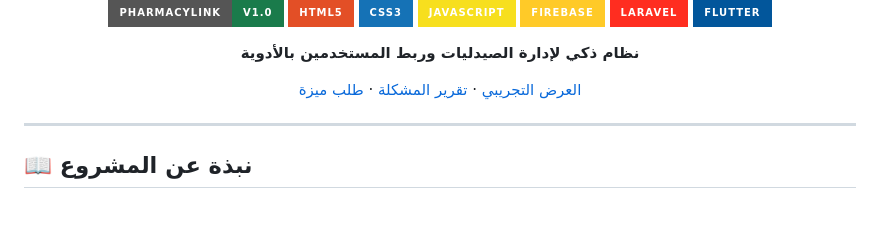
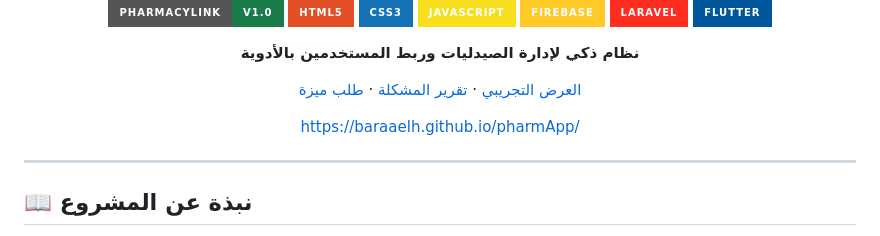
Before and after one commit to Baraaelh/pharmApp, a Markdown page: README.md, the part around the change. GitHub-like rendering; badges without logos; blank space fills up the shorter version.

```diff
--- a/README.md
+++ b/README.md
@@ -14,6 +14,7 @@
 
 [العرض التجريبي](#) · [تقرير المشكلة](#) · [طلب ميزة](#)
 
+ https://baraaelh.github.io/pharmApp/
 </div>
 
 ---
```
